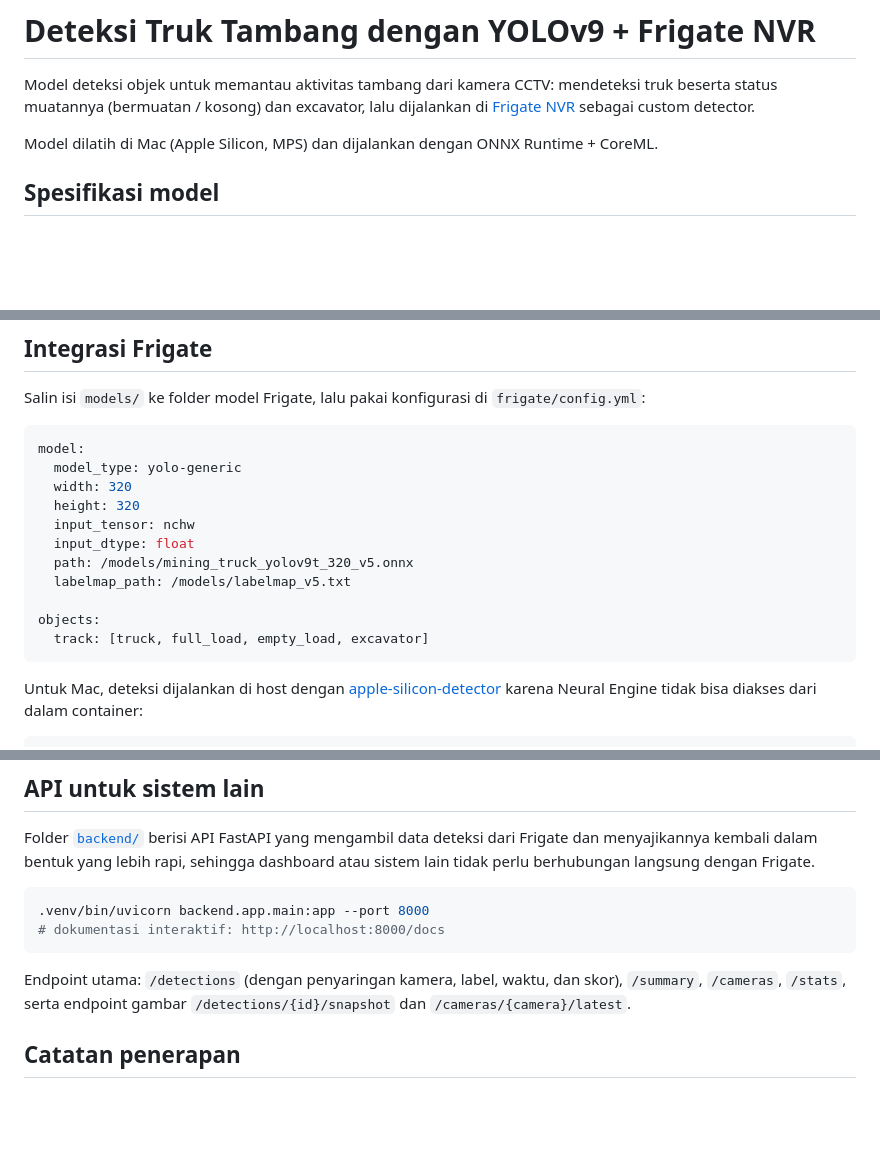
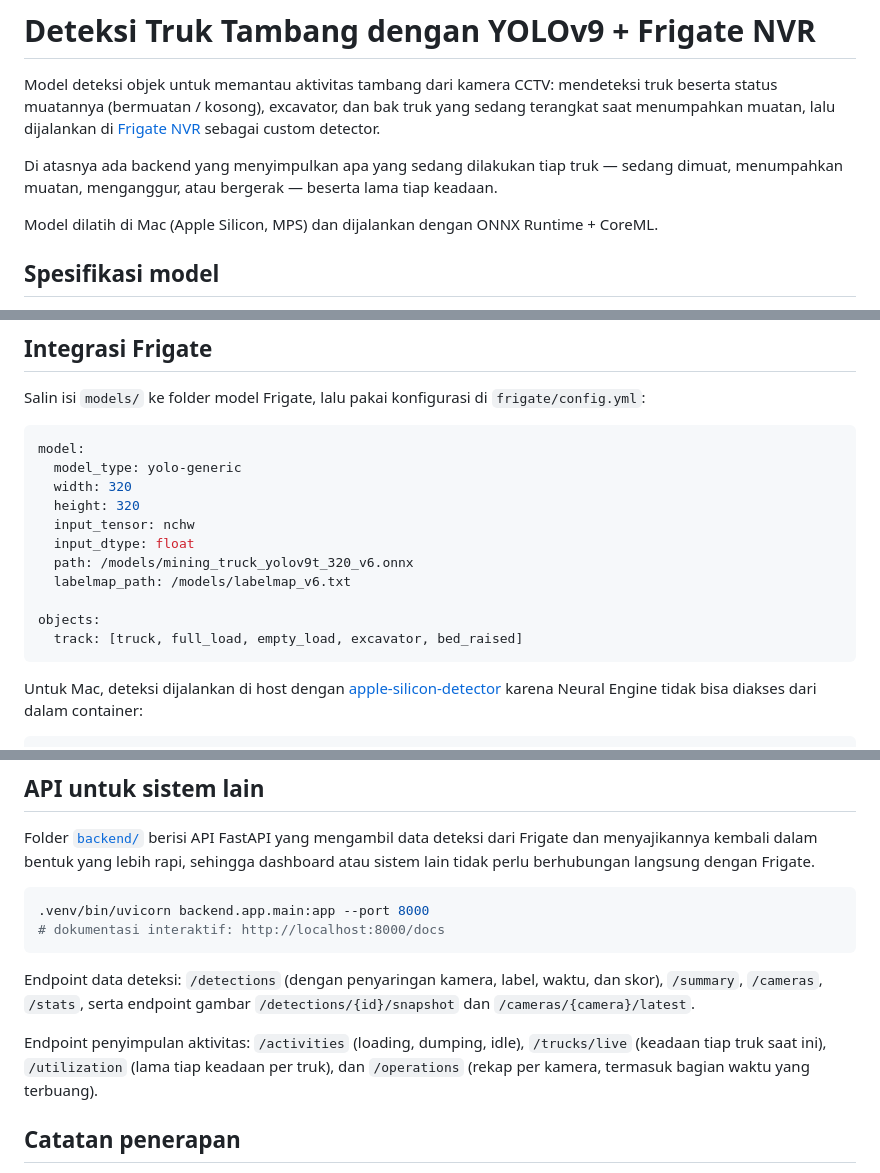
Before and after one commit to andybagus26/Training-Truck-PKL-Telkomsat, a Markdown page: README.md, 3 parts joined by grey strips. Drawn GitHub-style; blank space fills up the shorter version.

````diff
--- a/README.md
+++ b/README.md
@@ -1,8 +1,11 @@
 # Deteksi Truk Tambang dengan YOLOv9 + Frigate NVR
 
 Model deteksi objek untuk memantau aktivitas tambang dari kamera CCTV: mendeteksi truk beserta status
-muatannya (bermuatan / kosong) dan excavator, lalu dijalankan di [Frigate NVR](https://frigate.video)
-sebagai custom detector.
+muatannya (bermuatan / kosong), excavator, dan bak truk yang sedang terangkat saat menumpahkan muatan,
+lalu dijalankan di [Frigate NVR](https://frigate.video) sebagai custom detector.
+
+Di atasnya ada backend yang menyimpulkan apa yang sedang dilakukan tiap truk — sedang dimuat,
+menumpahkan muatan, menganggur, atau bergerak — beserta lama tiap keadaan.
 
 Model dilatih di Mac (Apple Silicon, MPS) dan dijalankan dengan ONNX Runtime + CoreML.
 
@@ -101,11 +111,11 @@ model:
   height: 320
   input_tensor: nchw
   input_dtype: float
-  path: /models/mining_truck_yolov9t_320_v5.onnx
-  labelmap_path: /models/labelmap_v5.txt
+  path: /models/mining_truck_yolov9t_320_v6.onnx
+  labelmap_path: /models/labelmap_v6.txt
 
 objects:
-  track: [truck, full_load, empty_load, excavator]
+  track: [truck, full_load, empty_load, excavator, bed_raised]
 ```
 
 Untuk Mac, deteksi dijalankan di host dengan
@@ -165,9 +175,12 @@ berhubungan langsung dengan Frigate.
 # dokumentasi interaktif: http://localhost:8000/docs
 ```
 
-Endpoint utama: `/detections` (dengan penyaringan kamera, label, waktu, dan skor), `/summary`,
-`/cameras`, `/stats`, serta endpoint gambar `/detections/{id}/snapshot` dan
-`/cameras/{camera}/latest`.
+Endpoint data deteksi: `/detections` (dengan penyaringan kamera, label, waktu, dan skor), `/summary`,
+`/cameras`, `/stats`, serta endpoint gambar `/detections/{id}/snapshot` dan `/cameras/{camera}/latest`.
+
+Endpoint penyimpulan aktivitas: `/activities` (loading, dumping, idle), `/trucks/live` (keadaan tiap
+truk saat ini), `/utilization` (lama tiap keadaan per truk), dan `/operations` (rekap per kamera,
+termasuk bagian waktu yang terbuang).
 
 ## Catatan penerapan
 
````
Also changed, not shown: other parts of README.md (+25 -15 lines), backend/README.md (+6 -5 lines).
